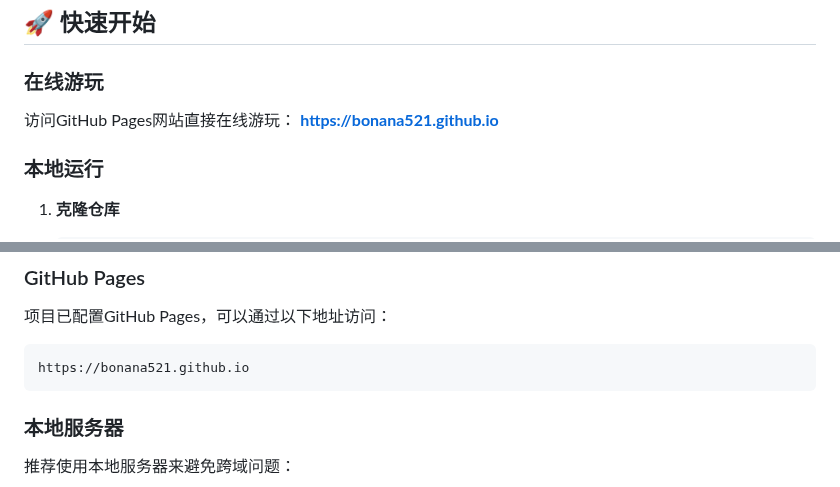
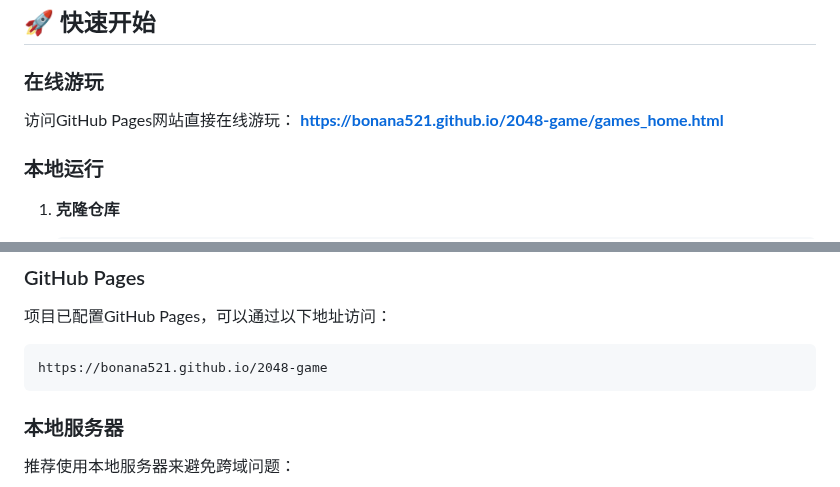
Before and after one commit to bonana521/2048-game, a Markdown page: README.md, 2 parts joined by grey strips. Drawn GitHub-style.

Commit message:
Update GitHub Pages links in README
- Fix online gaming link to point directly to games_home.html
- Update GitHub Pages URL to include repository path
- Ensure correct links for game center access

🤖 Generated with [Claude Code](https://claude.ai/code)

Co-Authored-By: Claude <noreply@anthropic.com>

````diff
--- a/README.md
+++ b/README.md
@@ -31,7 +31,7 @@
 
 ### 在线游玩
 访问GitHub Pages网站直接在线游玩：
-**https://bonana521.github.io**
+**https://bonana521.github.io/2048-game/games_home.html**
 
 ### 本地运行
 
@@ -121,7 +121,7 @@
 ### GitHub Pages
 项目已配置GitHub Pages，可以通过以下地址访问：
 ```
-https://bonana521.github.io
+https://bonana521.github.io/2048-game
 ```
 
 ### 本地服务器
````
